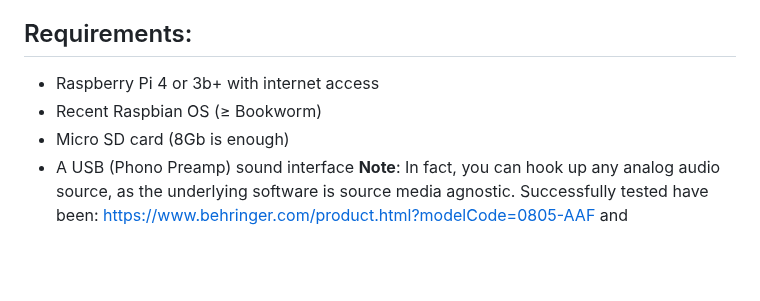
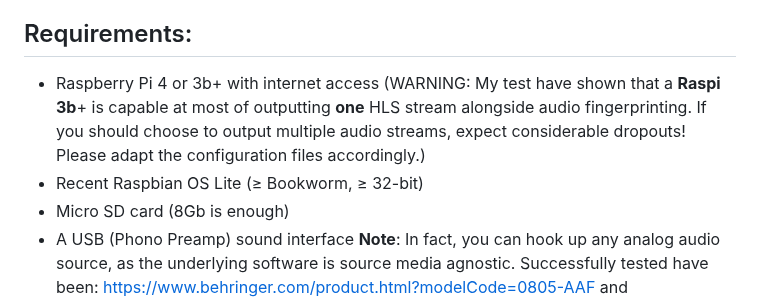
Before and after one commit to mojikosu/vinylstation, a Markdown page: README.md, the part around the change. Drawn GitHub-style; blank space fills up the shorter version.

```diff
--- a/README.md
+++ b/README.md
@@ -18,8 +18,8 @@ Upon unwrapping my late dad's vintage HiFi setup he got just before my birth, I
 - Output the digitised stream over HLS
 
 ## Requirements:
-- Raspberry Pi 4 or 3b+ with internet access
-- Recent Raspbian OS (≥ Bookworm)
+- Raspberry Pi 4 or 3b+ with internet access (WARNING: My test have shown that a **Raspi 3b**+ is capable at most of outputting **one** HLS stream alongside audio fingerprinting. If you should choose to output multiple audio streams, expect considerable dropouts! Please adapt the configuration files accordingly.)
+- Recent Raspbian OS Lite (≥ Bookworm, ≥ 32-bit)
 - Micro SD card (8Gb is enough)
 - A USB (Phono Preamp) sound interface **Note**: In fact, you can hook up any analog audio source, as the underlying software is source media agnostic. Successfully tested have been: https://www.behringer.com/product.html?modelCode=0805-AAF and https://artproaudio.com/phonopreamps/product/357989/usbphonoplusprojectseries
 
```
